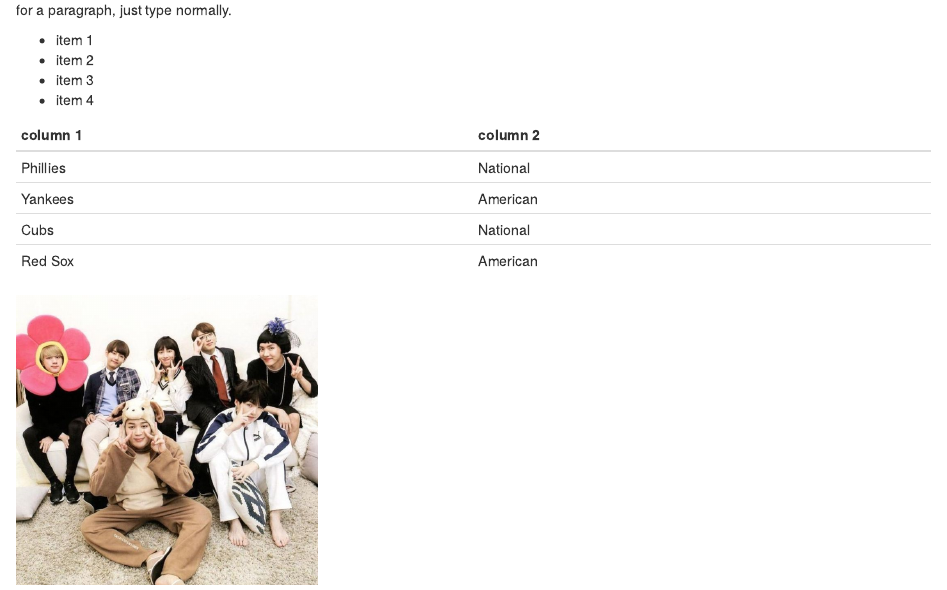
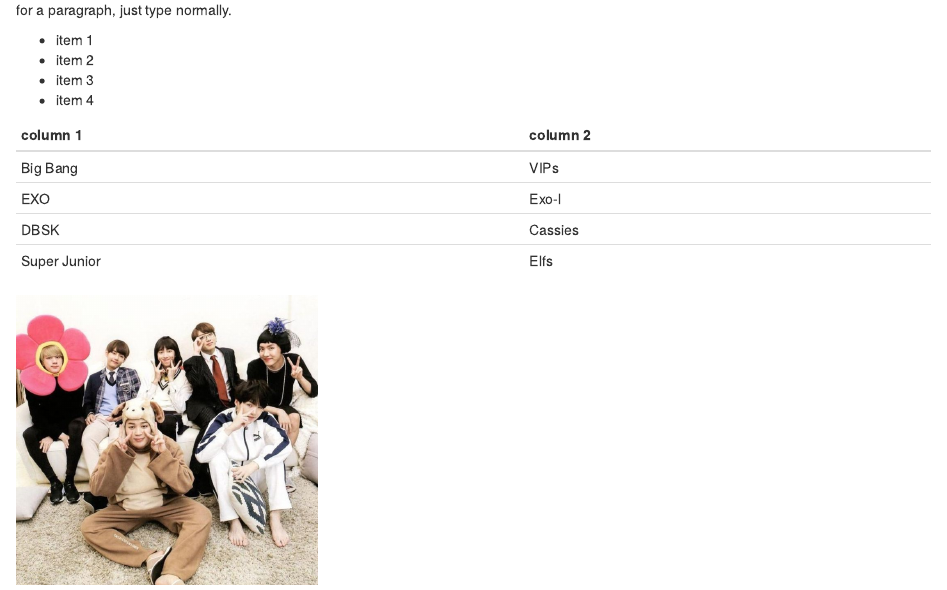
Before and after one commit to jenbc/Website, an R Markdown document (index.Rmd): the page in a window 1100 px wide, from 230 px down. The pictures show the output file index.html that the author committed with the source, opened offline.

Commit message:
version 2

```diff
--- a/index.Rmd
+++ b/index.Rmd
@@ -17,9 +17,9 @@
 
 column 1 | column 2
 ---|---
-Phillies | National
-Yankees | American
-Cubs | National
-Red Sox | American
+Big Bang | VIPs
+EXO | Exo-l
+DBSK | Cassies
+Super Junior | Elfs
 
 <img src="BTS2.jpg" width="300" />
```
Also changed, not shown: index.html.
